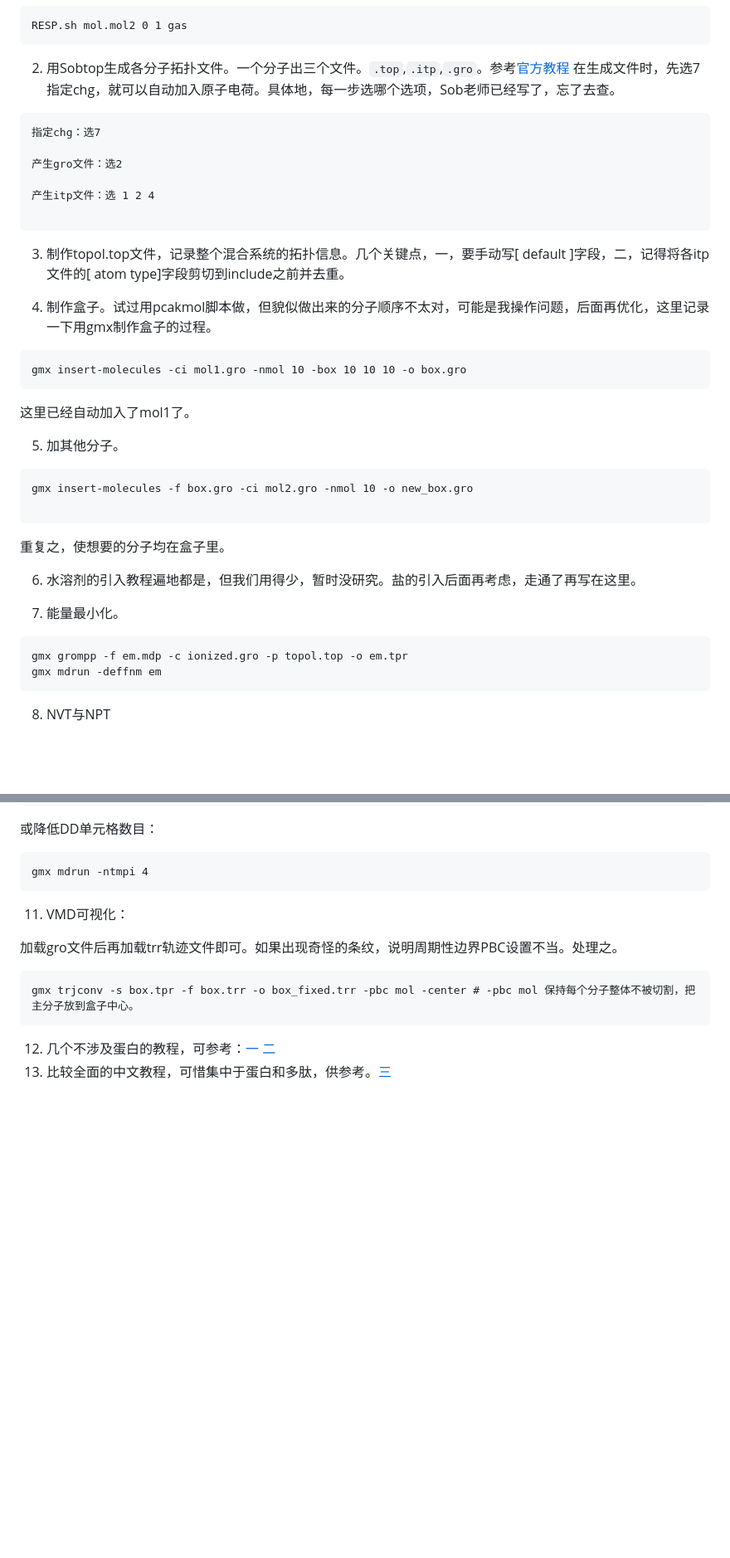
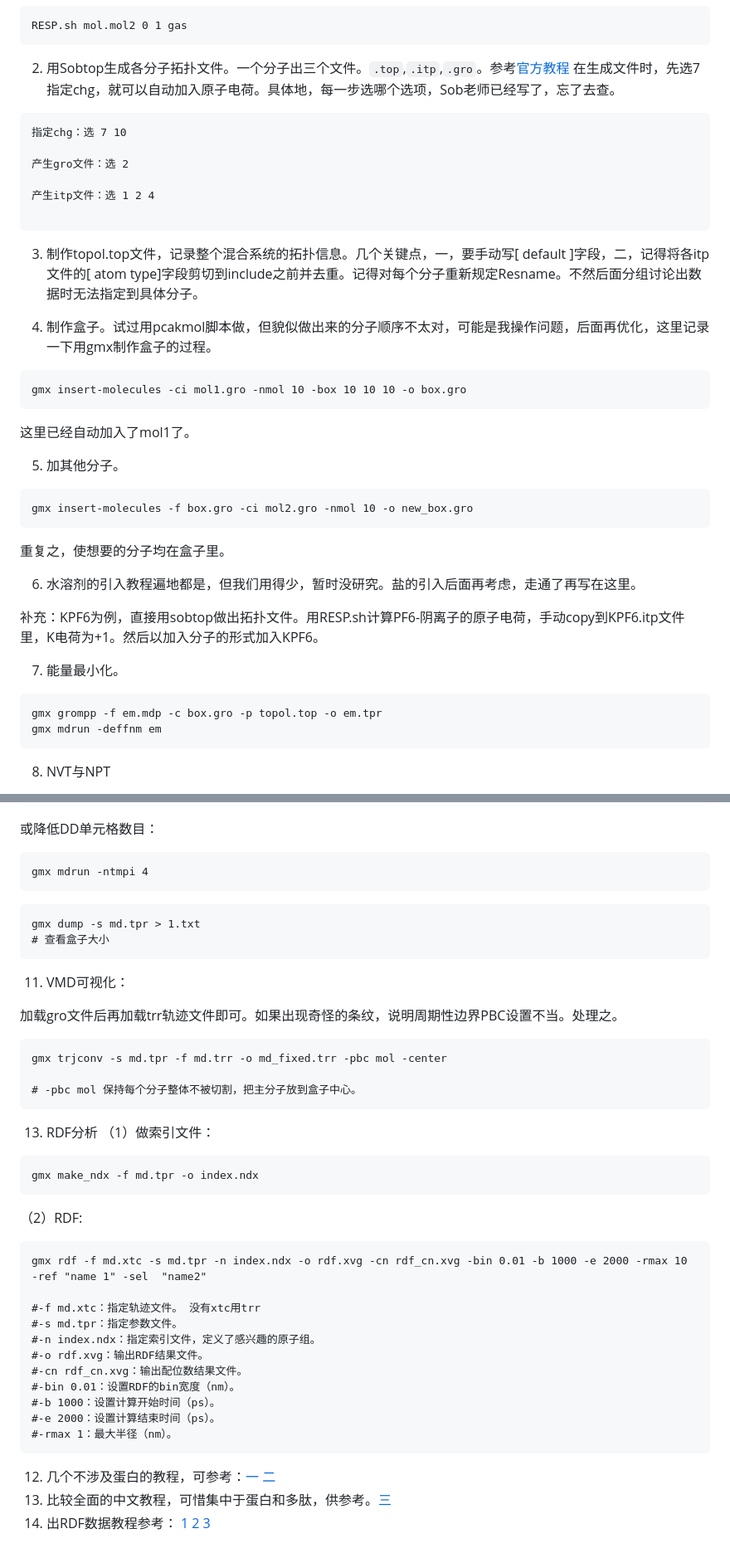
Before and after one commit to GuanbinWu/GuanbinWu.github.io, a Markdown page: work/blog.md, 2 parts joined by grey strips. Shown: that part at 83% size. Rendered like a GitHub page; blank space fills up the shorter version.

````diff
--- a/work/blog.md
+++ b/work/blog.md
@@ -228,15 +228,15 @@ RESP.sh mol.mol2 0 1 gas
 在生成文件时，先选7指定chg，就可以自动加入原子电荷。具体地，每一步选哪个选项，Sob老师已经写了，忘了去查。
 
 ```
-指定chg：选7
+指定chg：选 7 10
 
-产生gro文件：选2
+产生gro文件：选 2
 
 产生itp文件：选 1 2 4
 
 ```
 
-3. 制作topol.top文件，记录整个混合系统的拓扑信息。几个关键点，一，要手动写[ default ]字段，二，记得将各itp文件的[ atom type]字段剪切到include之前并去重。
+3. 制作topol.top文件，记录整个混合系统的拓扑信息。几个关键点，一，要手动写[ default ]字段，二，记得将各itp文件的[ atom type]字段剪切到include之前并去重。记得对每个分子重新规定Resname。不然后面分组讨论出数据时无法指定到具体分子。
 
 4. 制作盒子。试过用pcakmol脚本做，但貌似做出来的分子顺序不太对，可能是我操作问题，后面再优化，这里记录一下用gmx制作盒子的过程。
 
@@ -250,17 +250,18 @@ gmx insert-molecules -ci mol1.gro -nmol 10 -box 10 10 10 -o box.gro
 
 ```
 gmx insert-molecules -f box.gro -ci mol2.gro -nmol 10 -o new_box.gro
-
 ```
 
 重复之，使想要的分子均在盒子里。
 
 6. 水溶剂的引入教程遍地都是，但我们用得少，暂时没研究。盐的引入后面再考虑，走通了再写在这里。
 
+补充：KPF6为例，直接用sobtop做出拓扑文件。用RESP.sh计算PF6-阴离子的原子电荷，手动copy到KPF6.itp文件里，K电荷为+1。然后以加入分子的形式加入KPF6。
+
 7. 能量最小化。
 
 ```
-gmx grompp -f em.mdp -c ionized.gro -p topol.top -o em.tpr
+gmx grompp -f em.mdp -c box.gro -p topol.top -o em.tpr
 gmx mdrun -deffnm em
 ```
 
@@ -304,12 +305,45 @@ gmx editconf -f box.gro -o new_box.gro -box 7 7 7
 gmx mdrun -ntmpi 4
 ```
 
+```
+gmx dump -s md.tpr > 1.txt
+# 查看盒子大小
+```
+
 11. VMD可视化：
 
 加载gro文件后再加载trr轨迹文件即可。如果出现奇怪的条纹，说明周期性边界PBC设置不当。处理之。
 ```
-gmx trjconv -s box.tpr -f box.trr -o box_fixed.trr -pbc mol -center # -pbc mol 保持每个分子整体不被切割，把主分子放到盒子中心。
+gmx trjconv -s md.tpr -f md.trr -o md_fixed.trr -pbc mol -center
+
+# -pbc mol 保持每个分子整体不被切割，把主分子放到盒子中心。
 ```
+
+13. RDF分析
+（1）做索引文件：
+
+```
+gmx make_ndx -f md.tpr -o index.ndx
+```
+（2）RDF:
+
+```
+gmx rdf -f md.xtc -s md.tpr -n index.ndx -o rdf.xvg -cn rdf_cn.xvg -bin 0.01 -b 1000 -e 2000 -rmax 10 -ref "name 1" -sel  "name2"
+
+#-f md.xtc：指定轨迹文件。 没有xtc用trr
+#-s md.tpr：指定参数文件。
+#-n index.ndx：指定索引文件，定义了感兴趣的原子组。
+#-o rdf.xvg：输出RDF结果文件。
+#-cn rdf_cn.xvg：输出配位数结果文件。
+#-bin 0.01：设置RDF的bin宽度（nm）。
+#-b 1000：设置计算开始时间（ps）。
+#-e 2000：设置计算结束时间（ps）。
+#-rmax 1：最大半径（nm）。
+```
+
+
 
 12. 几个不涉及蛋白的教程，可参考：[一](https://www.x-mol.com/groups/Dong/news/2027) [二](https://zhuanlan.zhihu.com/p/571601988)
 13. 比较全面的中文教程，可惜集中于蛋白和多肽，供参考。[三](https://jerkwin.github.io/9999/10/31/GROMACS%E4%B8%AD%E6%96%87%E6%95%99%E7%A8%8B/)
+14. 出RDF数据教程参考：
+[1](https://manual.gromacs.org/current/onlinehelp/gmx-rdf.html) [2](http://bbs.keinsci.com/thread-6962-1-1.html) [3](http://bbs.keinsci.com/thread-7508-1-1.html)
````
